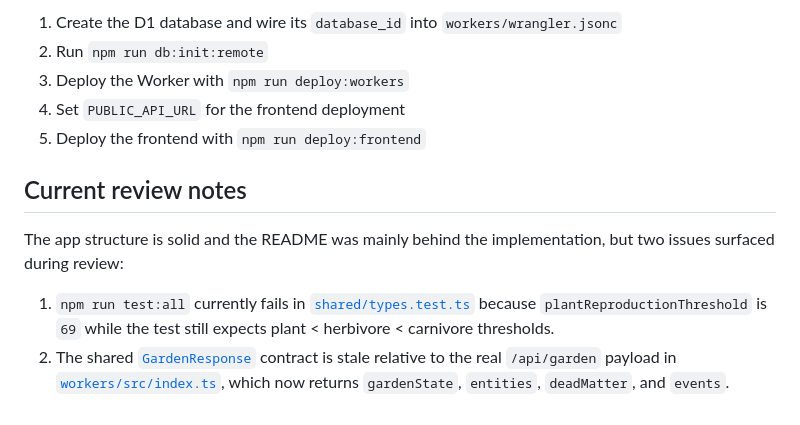
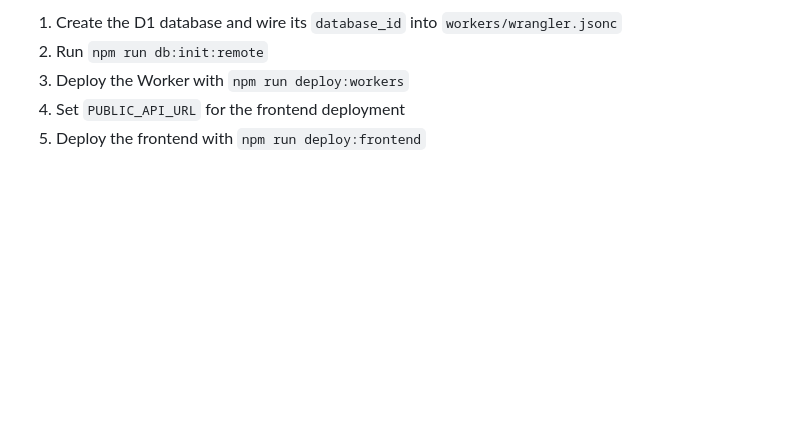
Before and after one commit to AllStack11/chaos-garden, a Markdown page: README.md, the part around the change. Drawn GitHub-style; blank space fills up the shorter version.

Commit message:
Update README with deployment steps and remove notes
Removed review notes and updated deployment steps.

```diff
--- a/README.md
+++ b/README.md
@@ -188,10 +188,3 @@ At a high level:
 3. Deploy the Worker with `npm run deploy:workers`
 4. Set `PUBLIC_API_URL` for the frontend deployment
 5. Deploy the frontend with `npm run deploy:frontend`
-
-## Current review notes
-
-The app structure is solid and the README was mainly behind the implementation, but two issues surfaced during review:
-
-1. `npm run test:all` currently fails in [`shared/types.test.ts`](/C:/Users/saadm/Documents/repos/chaos-garden/shared/types.test.ts:11) because `plantReproductionThreshold` is `69` while the test still expects plant < herbivore < carnivore thresholds.
-2. The shared [`GardenResponse`](/C:/Users/saadm/Documents/repos/chaos-garden/shared/types.ts:450) contract is stale relative to the real `/api/garden` payload in [`workers/src/index.ts`](/C:/Users/saadm/Documents/repos/chaos-garden/workers/src/index.ts:244), which now returns `gardenState`, `entities`, `deadMatter`, and `events`.
```
